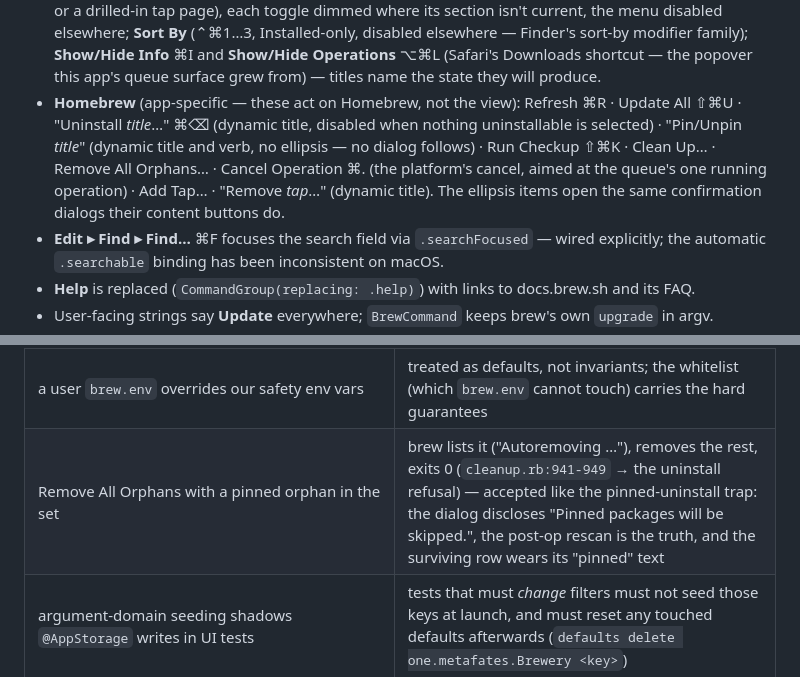
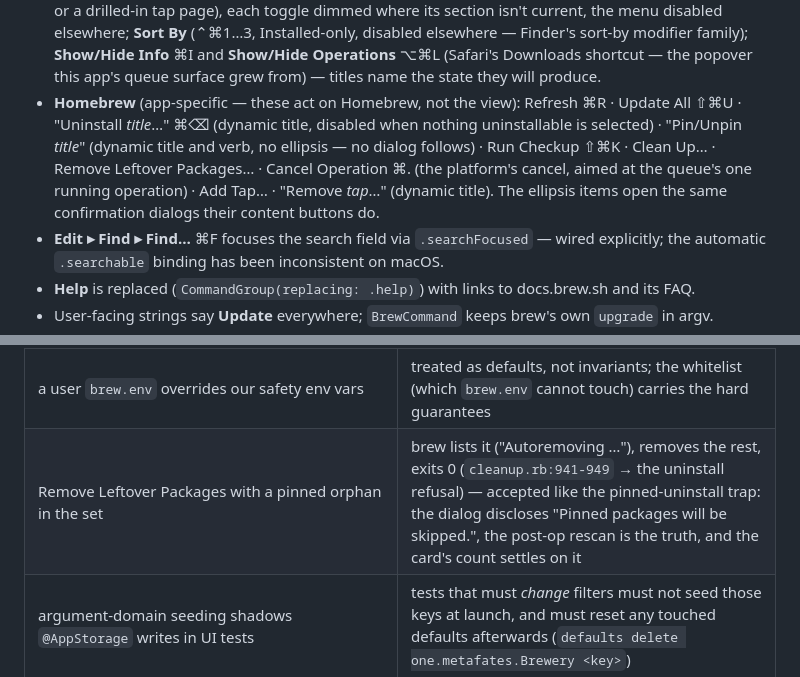
Before and after one commit to metafates/Brewery, a Markdown page: ARCHITECTURE.md, 2 parts joined by grey strips. Rendered like a GitHub page.

```diff
--- a/ARCHITECTURE.md
+++ b/ARCHITECTURE.md
@@ -323,7 +323,7 @@ Mutations and error paths are UI-testable without touching the machine: the harn
 **Menu bar** — every toolbar action has a menu bar command and a key equivalent; menus always show the same item set, `.disabled` where inapplicable (never conditionally included):
 
 - **View**: the seven destinations as Toggles (⌘1…⌘5 library, ⌘6…⌘7 reports — the checkmark is "you are here"; switching one *off* is meaningless, so only `true` acts); **Back** ⌘[ — one owner: the tap page wins while open (the committed content-column rule), otherwise the pane pops via a model channel; **Filter** — one stable item set: a Kind picker bound to whichever section is on screen (Discover, Installed, or a drilled-in tap page), each toggle dimmed where its section isn't current, the menu disabled elsewhere; **Sort By** (⌃⌘1…3, Installed-only, disabled elsewhere — Finder's sort-by modifier family); **Show/Hide Info** ⌘I and **Show/Hide Operations** ⌥⌘L (Safari's Downloads shortcut — the popover this app's queue surface grew from) — titles name the state they will produce.
-- **Homebrew** (app-specific — these act on Homebrew, not the view): Refresh ⌘R · Update All ⇧⌘U · "Uninstall *title*…" ⌘⌫ (dynamic title, disabled when nothing uninstallable is selected) · "Pin/Unpin *title*" (dynamic title and verb, no ellipsis — no dialog follows) · Run Checkup ⇧⌘K · Clean Up… · Remove All Orphans… · Cancel Operation ⌘. (the platform's cancel, aimed at the queue's one running operation) · Add Tap… · "Remove *tap*…" (dynamic title). The ellipsis items open the same confirmation dialogs their content buttons do.
+- **Homebrew** (app-specific — these act on Homebrew, not the view): Refresh ⌘R · Update All ⇧⌘U · "Uninstall *title*…" ⌘⌫ (dynamic title, disabled when nothing uninstallable is selected) · "Pin/Unpin *title*" (dynamic title and verb, no ellipsis — no dialog follows) · Run Checkup ⇧⌘K · Clean Up… · Remove Leftover Packages… · Cancel Operation ⌘. (the platform's cancel, aimed at the queue's one running operation) · Add Tap… · "Remove *tap*…" (dynamic title). The ellipsis items open the same confirmation dialogs their content buttons do.
 - **Edit ▸ Find ▸ Find…** ⌘F focuses the search field via `.searchFocused` — wired explicitly; the automatic `.searchable` binding has been inconsistent on macOS.
 - **Help** is replaced (`CommandGroup(replacing: .help)`) with links to docs.brew.sh and its FAQ.
 - User-facing strings say **Update** everywhere; `BrewCommand` keeps brew's own `upgrade` in argv.
@@ -419,7 +436,7 @@ Each of these contradicts a default or a first-read of the HIG, holds for a reco
 | multi-version uninstall removes only the default keg, exits 0 | disclosed in the dialog; a repeat uninstall peels the remainder; `--force` stays unrepresentable |
 | the receipt-built dependents map misses cask dependents | the block list unions installed casks' catalog `depends_on` claims; brew remains the final arbiter and refuses *before removing anything* |
 | a user `brew.env` overrides our safety env vars | treated as defaults, not invariants; the whitelist (which `brew.env` cannot touch) carries the hard guarantees |
-| Remove All Orphans with a pinned orphan in the set | brew lists it ("Autoremoving …"), removes the rest, exits 0 (`cleanup.rb:941-949` → the uninstall refusal) — accepted like the pinned-uninstall trap: the dialog discloses "Pinned packages will be skipped.", the post-op rescan is the truth, and the surviving row wears its "pinned" text |
+| Remove Leftover Packages with a pinned orphan in the set | brew lists it ("Autoremoving …"), removes the rest, exits 0 (`cleanup.rb:941-949` → the uninstall refusal) — accepted like the pinned-uninstall trap: the dialog discloses "Pinned packages will be skipped.", the post-op rescan is the truth, and the card's count settles on it |
 | argument-domain seeding shadows `@AppStorage` writes in UI tests | tests that must *change* filters must not seed those keys at launch, and must reset any touched defaults afterwards (`defaults delete one.metafates.Brewery <key>`) |
 | `SMAppService.status` drifts (user toggles in System Settings; not observable, not KVO) | the checked state is read fresh on every menu open (the only surface that shows it); registration only ever happens on an explicit toggle |
 | login-launch detection (the `keyAELaunchedAsLogInItem` Apple event) vs SwiftUI's window presentation timing | prototyped before commitment; the recorded fallback is the window opening at login until the suppression mechanism is proven — silent start is the goal, not a claim |
```
Also changed, not shown: other parts of ARCHITECTURE.md (+26 -9 lines).
